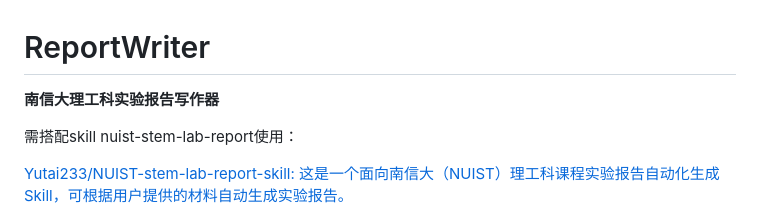
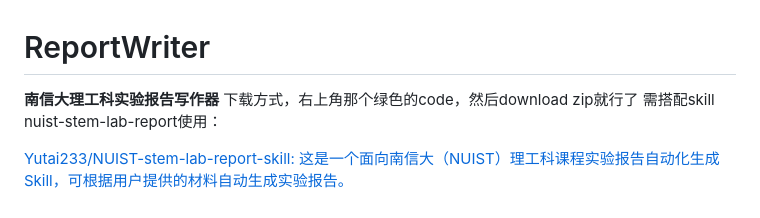
Before and after one commit to KuruPeko/Nuist_repot_writer, a Markdown page: README.md, the part around the change. Drawn GitHub-style.

```diff
--- a/README.md
+++ b/README.md
@@ -1,7 +1,7 @@
 # ReportWriter
 
 **南信大理工科实验报告写作器**
-
+下载方式，右上角那个绿色的code，然后download zip就行了
 需搭配skill nuist-stem-lab-report使用：
 
 [Yutai233/NUIST-stem-lab-report-skill: 这是一个面向南信大（NUIST）理工科课程实验报告自动化生成Skill，可根据用户提供的材料自动生成实验报告。](https://github.com/Yutai233/NUIST-stem-lab-report-skill)
```
